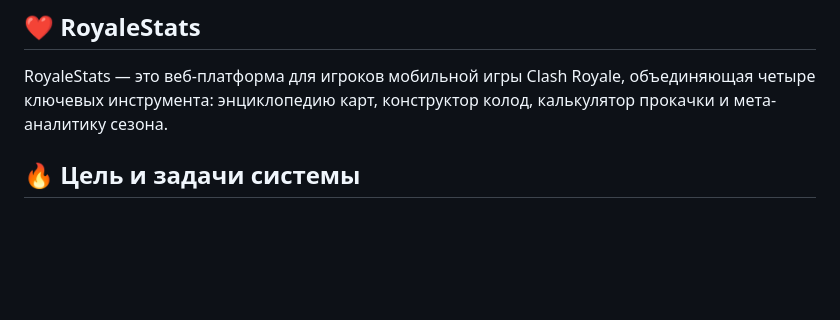
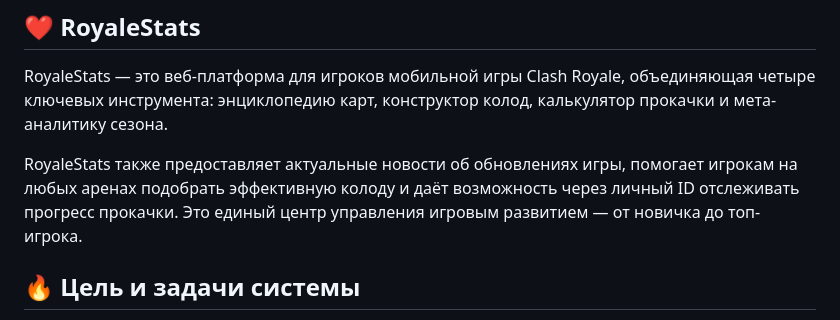
Before and after one commit to DenIPopov/RoyaleStats, a Markdown page: README.md, the part around the change. Rendered like a GitHub page; blank space fills up the shorter version.

```diff
--- a/README.md
+++ b/README.md
@@ -12,6 +12,10 @@
 RoyaleStats — это веб-платформа для игроков мобильной игры Clash Royale,
 объединяющая четыре ключевых инструмента:
 энциклопедию карт, конструктор колод, калькулятор прокачки и мета-аналитику сезона.
+
+RoyaleStats также предоставляет актуальные новости об обновлениях игры, помогает игрокам на любых
+аренах подобрать эффективную колоду и даёт возможность через личный ID отслеживать прогресс прокачки.
+Это единый центр управления игровым развитием — от новичка до топ-игрока.
 
 ## 🔥 Цель и задачи системы
 
```
